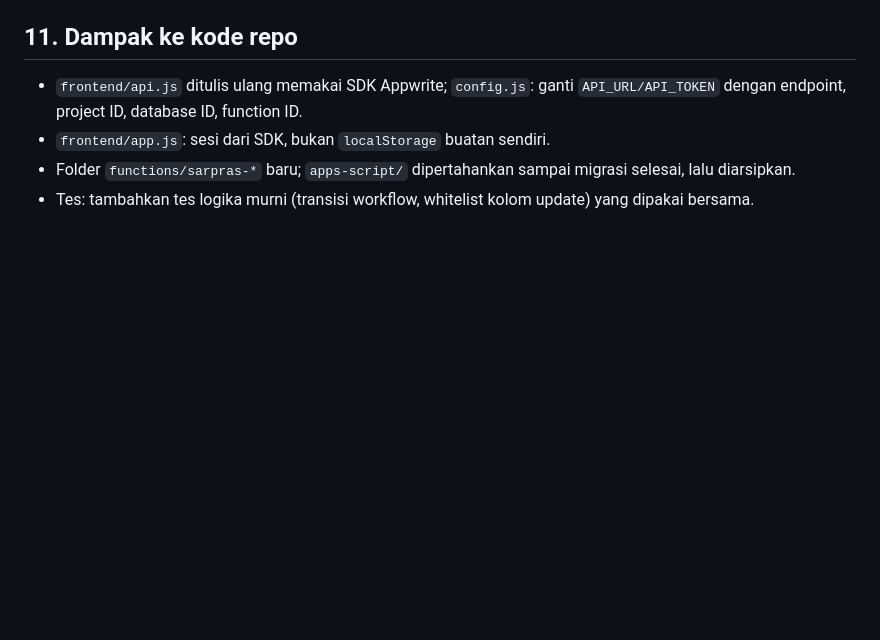
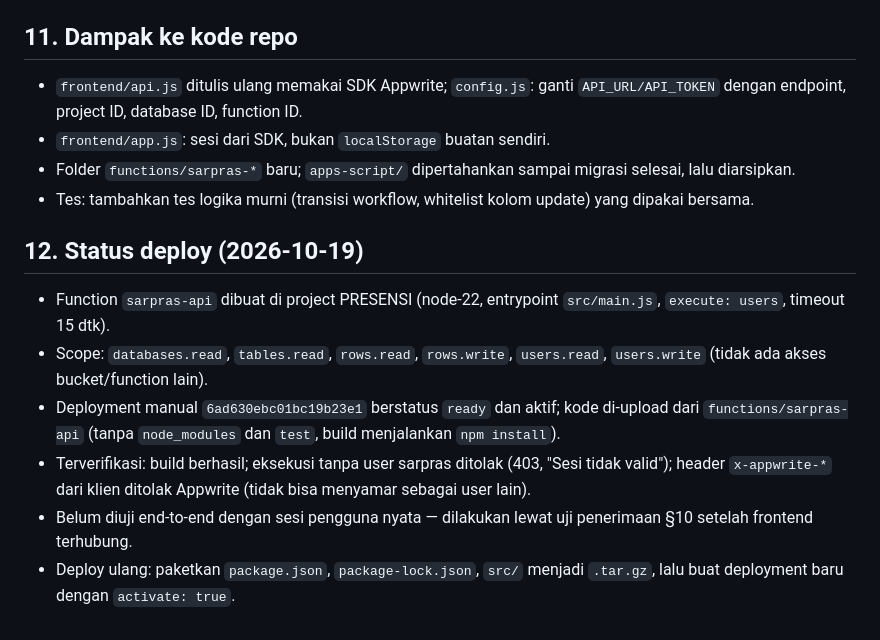
Before and after one commit to akunsyarif-rgb/SarprasSmada, a Markdown page: docs/APPWRITE_SCHEMA.md, the part around the change. Drawn GitHub-style; blank space fills up the shorter version.

Commit message:
Catat status deploy function sarpras-api
Co-Authored-By: Claude Sonnet 5.5 <noreply@anthropic.com>
Claude-Session: https://claude.ai/code/session_01NWEA78QxR6bYrtmCrXMS1w

```diff
--- a/docs/APPWRITE_SCHEMA.md
+++ b/docs/APPWRITE_SCHEMA.md
@@ -206,3 +206,12 @@ Dengan akun uji tiap role, dari SDK client:
 - `frontend/app.js`: sesi dari SDK, bukan `localStorage` buatan sendiri.
 - Folder `functions/sarpras-*` baru; `apps-script/` dipertahankan sampai migrasi selesai, lalu diarsipkan.
 - Tes: tambahkan tes logika murni (transisi workflow, whitelist kolom update) yang dipakai bersama.
+
+## 12. Status deploy (2026-10-19)
+
+- Function `sarpras-api` dibuat di project PRESENSI (node-22, entrypoint `src/main.js`, `execute: users`, timeout 15 dtk).
+- Scope: `databases.read`, `tables.read`, `rows.read`, `rows.write`, `users.read`, `users.write` (tidak ada akses bucket/function lain).
+- Deployment manual `6ad630ebc01bc19b23e1` berstatus `ready` dan aktif; kode di-upload dari `functions/sarpras-api` (tanpa `node_modules` dan `test`, build menjalankan `npm install`).
+- Terverifikasi: build berhasil; eksekusi tanpa user sarpras ditolak (403, "Sesi tidak valid"); header `x-appwrite-*` dari klien ditolak Appwrite (tidak bisa menyamar sebagai user lain).
+- Belum diuji end-to-end dengan sesi pengguna nyata — dilakukan lewat uji penerimaan §10 setelah frontend terhubung.
+- Deploy ulang: paketkan `package.json`, `package-lock.json`, `src/` menjadi `.tar.gz`, lalu buat deployment baru dengan `activate: true`.
```
